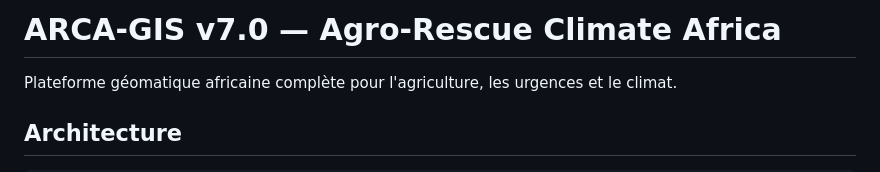
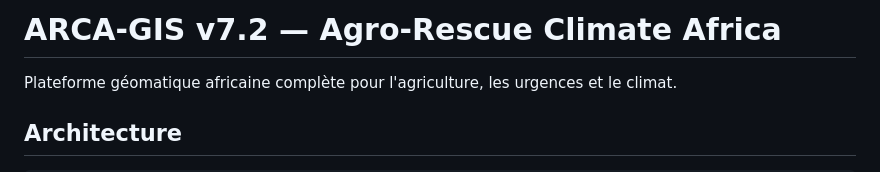
Before and after one commit to MaximeKELI/ARCA-GIS-, a Markdown page: README.md, the part around the change. Drawn GitHub-style.

Commit message:
All coders

```diff
--- a/README.md
+++ b/README.md
@@ -1,4 +1,4 @@
-# ARCA-GIS v7.0 — Agro-Rescue Climate Africa
+# ARCA-GIS v7.2 — Agro-Rescue Climate Africa
 
 Plateforme géomatique africaine complète pour l'agriculture, les urgences et le climat.
 
```
